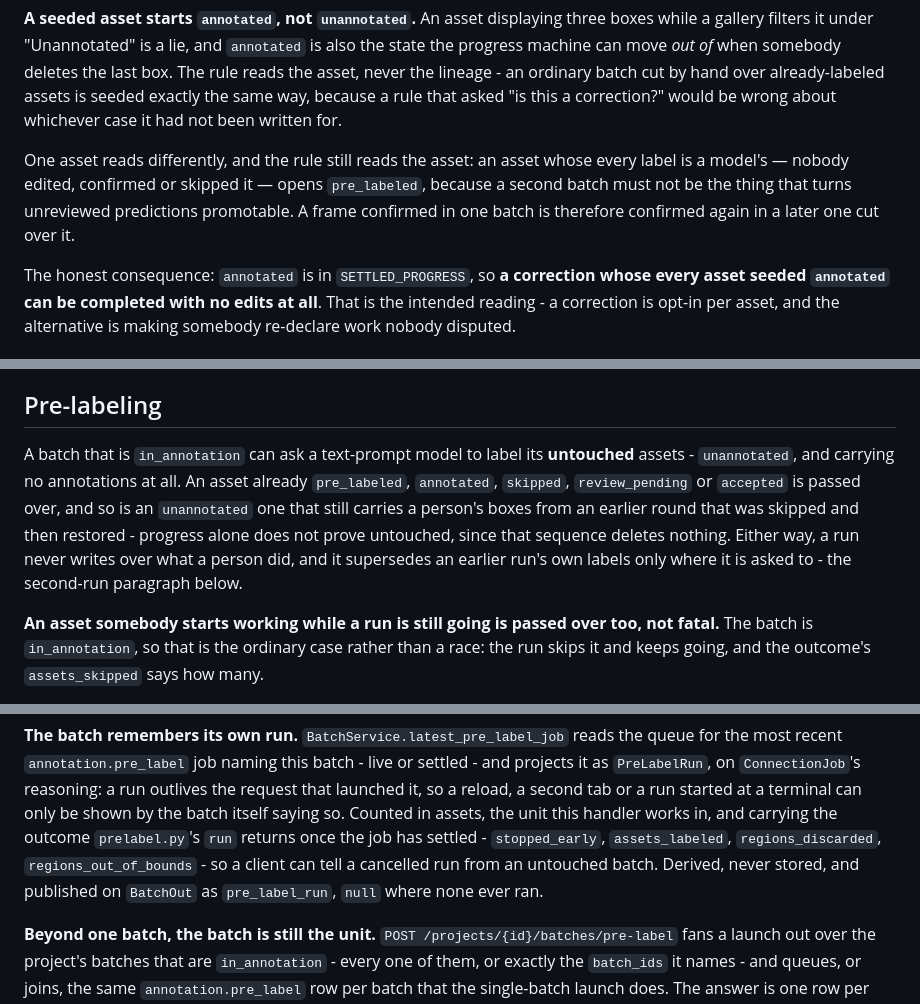
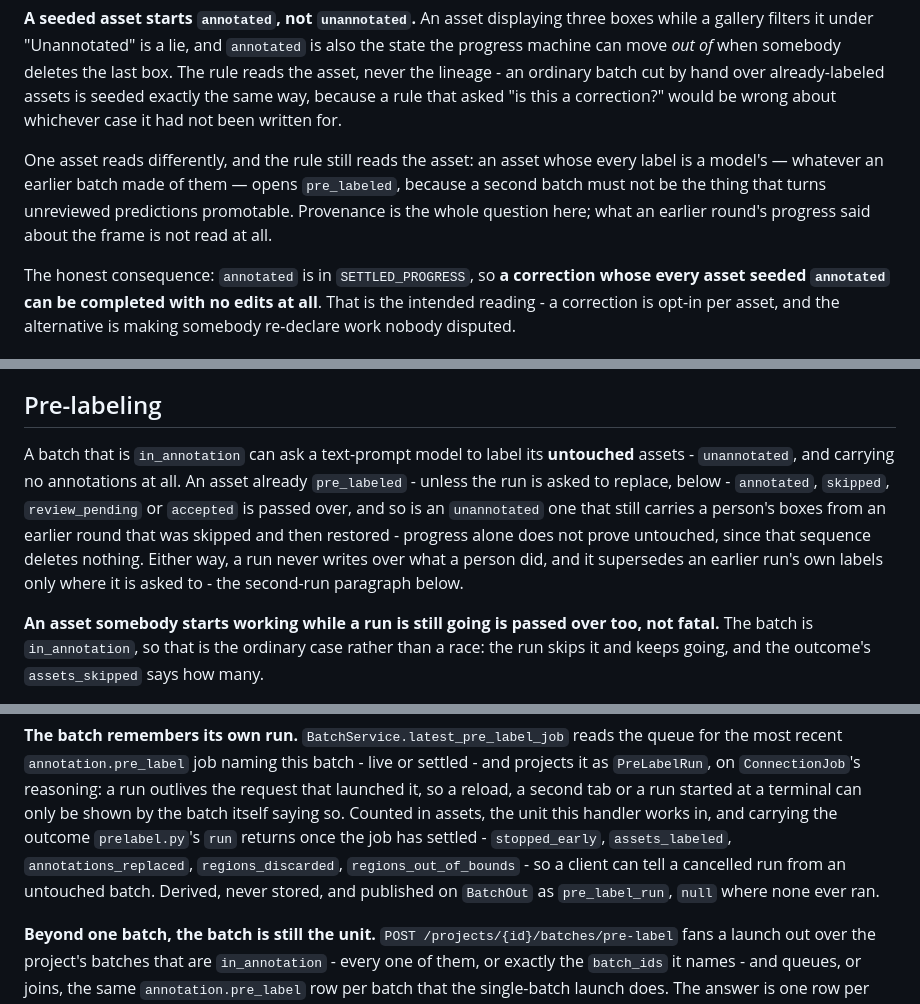
Before and after one commit to Robomous/VisionSet, a Markdown page: docs/content/batches.md, 3 parts joined by grey strips. GitHub-like rendering.

Commit message:
docs: seeding reads provenance alone; pre_label_run's field list names annotations_replaced

```diff
--- a/docs/content/batches.md
+++ b/docs/content/batches.md
@@ -239,9 +239,9 @@ seeded exactly the same way, because a rule that asked "is this a correction?" w
 about whichever case it had not been written for.
 
 One asset reads differently, and the rule still reads the asset: an asset whose every label is
-a model's — nobody edited, confirmed or skipped it — opens `pre_labeled`, because a second batch
-must not be the thing that turns unreviewed predictions promotable. A frame confirmed in one
-batch is therefore confirmed again in a later one cut over it.
+a model's — whatever an earlier batch made of them — opens `pre_labeled`, because a second batch
+must not be the thing that turns unreviewed predictions promotable. Provenance is the whole
+question here; what an earlier round's progress said about the frame is not read at all.
 
 The honest consequence: `annotated` is in `SETTLED_PROGRESS`, so **a correction whose every
 asset seeded `annotated` can be completed with no edits at all**. That is the intended reading -
@@ -321,12 +321,12 @@ declaring differently depending on which endpoint answered - is worse than one h
 ## Pre-labeling
 
 A batch that is `in_annotation` can ask a text-prompt model to label its **untouched** assets -
-`unannotated`, and carrying no annotations at all. An asset already `pre_labeled`, `annotated`,
-`skipped`, `review_pending` or `accepted` is passed over, and so is an `unannotated` one that
-still carries a person's boxes from an earlier round that was skipped and then restored - progress
-alone does not prove untouched, since that sequence deletes nothing. Either way, a run never
-writes over what a person did, and it supersedes an earlier run's own labels only where it is
-asked to - the second-run paragraph below.
+`unannotated`, and carrying no annotations at all. An asset already `pre_labeled` - unless the run
+is asked to replace, below - `annotated`, `skipped`, `review_pending` or `accepted` is passed over,
+and so is an `unannotated` one that still carries a person's boxes from an earlier round that was
+skipped and then restored - progress alone does not prove untouched, since that sequence deletes
+nothing. Either way, a run never writes over what a person did, and it supersedes an earlier
+run's own labels only where it is asked to - the second-run paragraph below.
 
 **An asset somebody starts working while a run is still going is passed over too, not fatal.** The
 batch is `in_annotation`, so that is the ordinary case rather than a race: the run skips it and
@@ -394,9 +394,9 @@ most recent `annotation.pre_label` job naming this batch - live or settled - and
 reload, a second tab or a run started at a terminal can only be shown by the batch itself saying
 so. Counted in assets, the unit this handler works in, and carrying the outcome
 `prelabel.py`'s `run` returns once the job has settled - `stopped_early`, `assets_labeled`,
-`regions_discarded`, `regions_out_of_bounds` - so a client can tell a cancelled run from an
-untouched batch. Derived, never stored, and published on `BatchOut` as `pre_label_run`, `null`
-where none ever ran.
+`annotations_replaced`, `regions_discarded`, `regions_out_of_bounds` - so a client can tell a
+cancelled run from an untouched batch. Derived, never stored, and published on `BatchOut` as
+`pre_label_run`, `null` where none ever ran.
 
 **Beyond one batch, the batch is still the unit.** `POST /projects/{id}/batches/pre-label` fans a
 launch out over the project's batches that are `in_annotation` - every one of them, or exactly
```
Also changed, not shown: other parts of docs/content/batches.md (+1 -1 lines), docs/content/api.md (+1 -1 lines), docs/content/background-jobs.md (+5 -5 lines).
